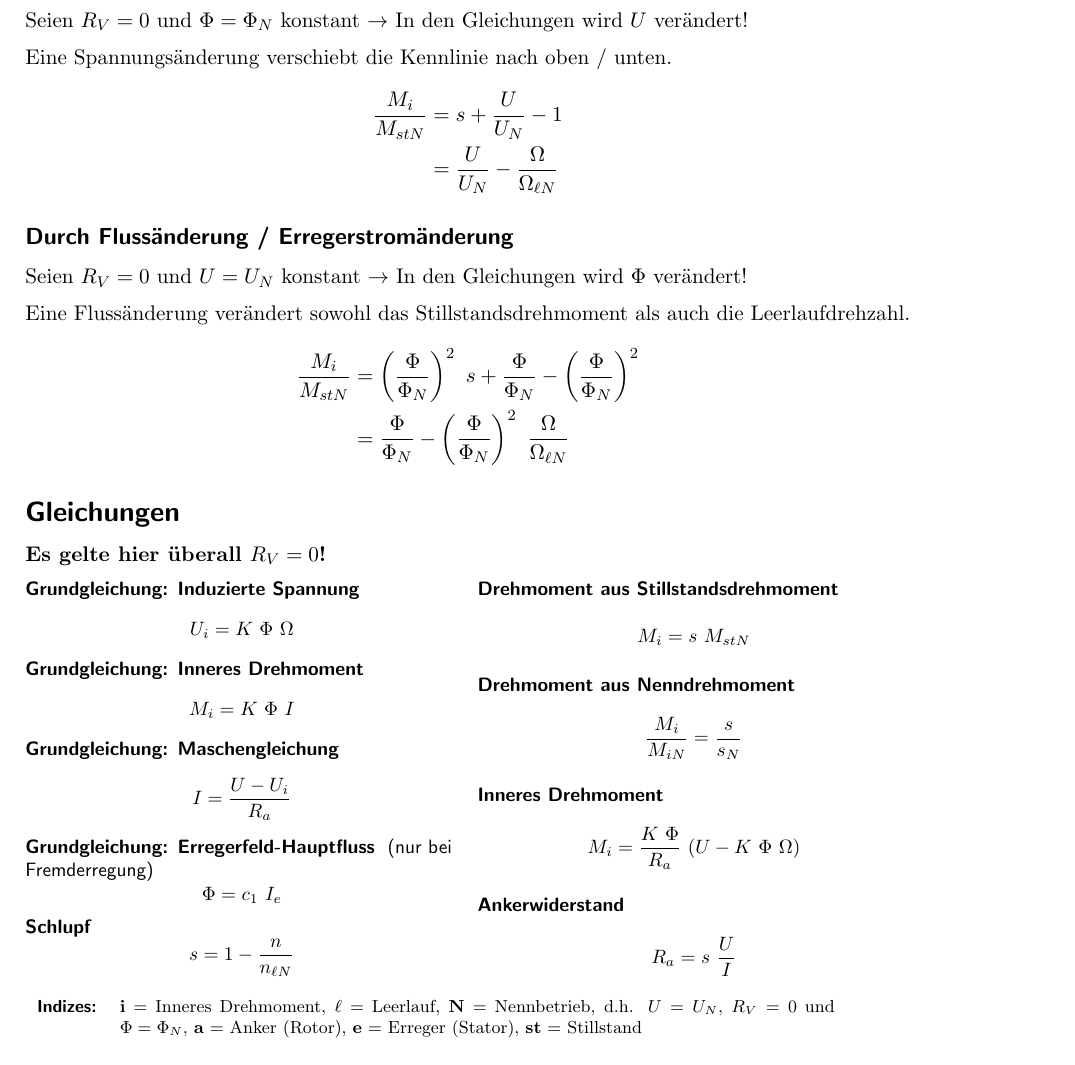
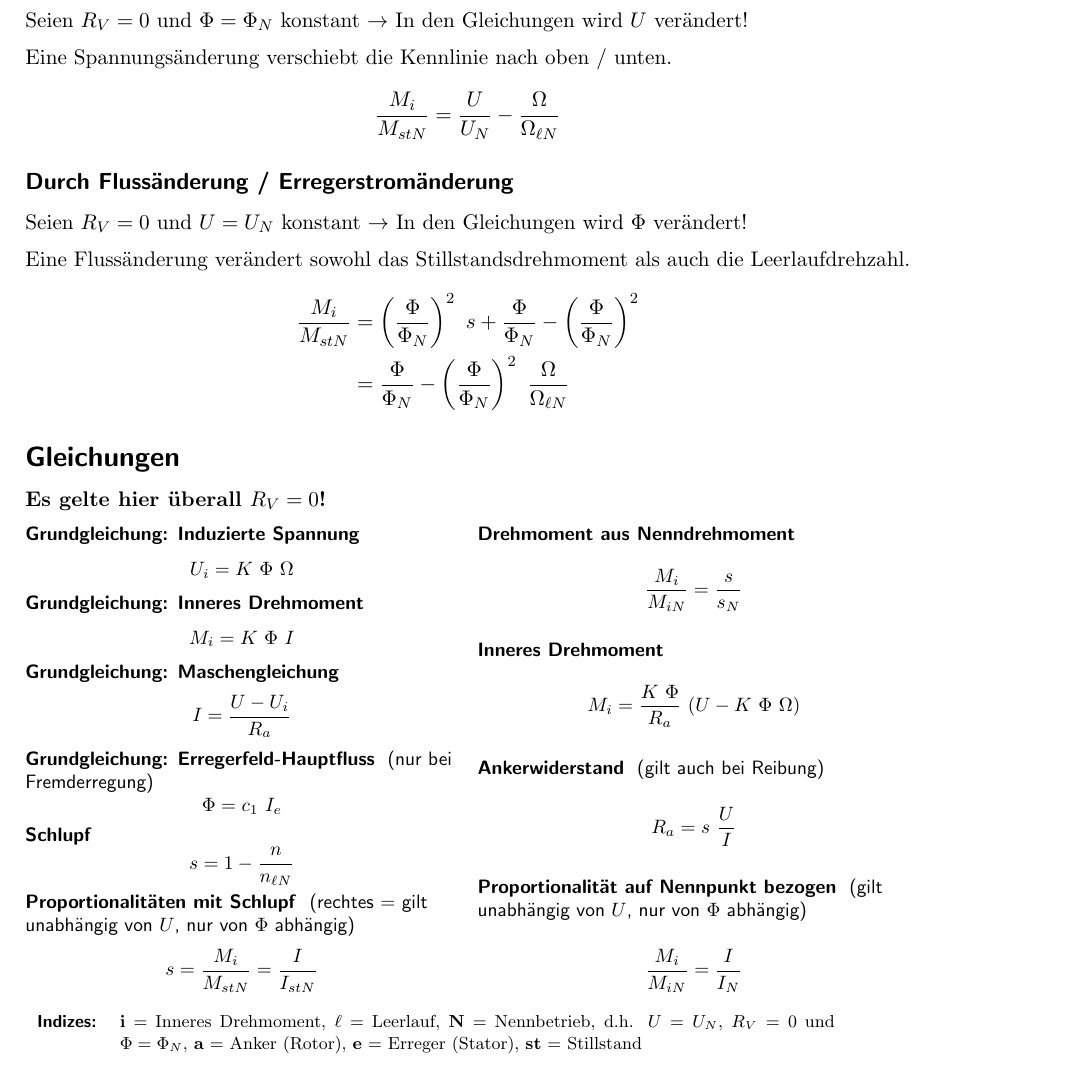
Before and after one commit to eui-spielplatz/eet2-zusammenfassung, a LaTeX document (main.tex): part of page 3 of 18, cut so that both start at the same text. Compiled offline with pdfLaTeX.

Commit message:
DC machine: Add some more equations

```diff
--- a/main.tex
+++ b/main.tex
@@ -122,10 +122,9 @@ Seien $R_V = 0$ und $\Phi = \Phi_N$ konstant $\rightarrow$ In den Gleichungen wi
 \vspace{.5em}
 \raggedright
 Eine Spannungsänderung verschiebt die Kennlinie nach oben / unten.
-\begin{align*}
-	\frac{M_i}{M_{stN}} &= s + \frac{U}{U_N} - 1 \\
-		&= \frac{U}{U_N} - \frac{\Omega}{\Omega_{\ell N}}
-\end{align*}
+\[
+	\frac{M_i}{M_{stN}} = \frac{U}{U_N} - \frac{\Omega}{\Omega_{\ell N}}
+\]
 
 \subsubsection*{Durch Flussänderung / Erregerstromänderung}
 Seien $R_V = 0$ und $U = U_N$ konstant $\rightarrow$ In den Gleichungen wird $\Phi$ verändert!
@@ -174,9 +173,10 @@ Eine Flussänderung verändert sowohl das Stillstandsdrehmoment als auch die Lee
 	\]
 }
 
-\fancyformula{Drehmoment aus Stillstandsdrehmoment}{
+\fancyformula{Proportionalitäten mit Schlupf}{
+	(rechtes $=$ gilt unabhängig von $U$, nur von $\Phi$ abhängig)
 	\[
-		M_i = s ~ M_{stN}
+		s = \frac{M_i}{M_{stN}} = \frac{I}{I_{stN}}
 	\]
 }
 
@@ -193,8 +193,16 @@ Eine Flussänderung verändert sowohl das Stillstandsdrehmoment als auch die Lee
 }
 
 \fancyformula{Ankerwiderstand}{
+	(gilt auch bei Reibung)
 	\[
 		R_a = s ~ \frac{U}{I}
+	\]
+}
+
+\fancyformula{Proportionalität auf Nennpunkt bezogen}{
+	(gilt unabhängig von $U$, nur von $\Phi$ abhängig)
+	\[
+		\frac{M_i}{M_{iN}} = \frac{I}{I_N}
 	\]
 }
 \end{multicols}
```
Also changed, not shown: img/gleichstrommaschine_leistungsbilanz.pdf, 1 other file.
